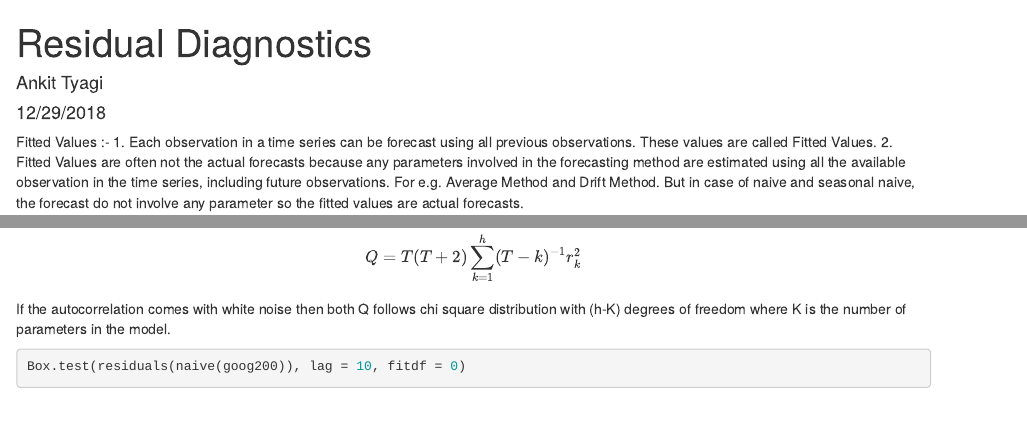
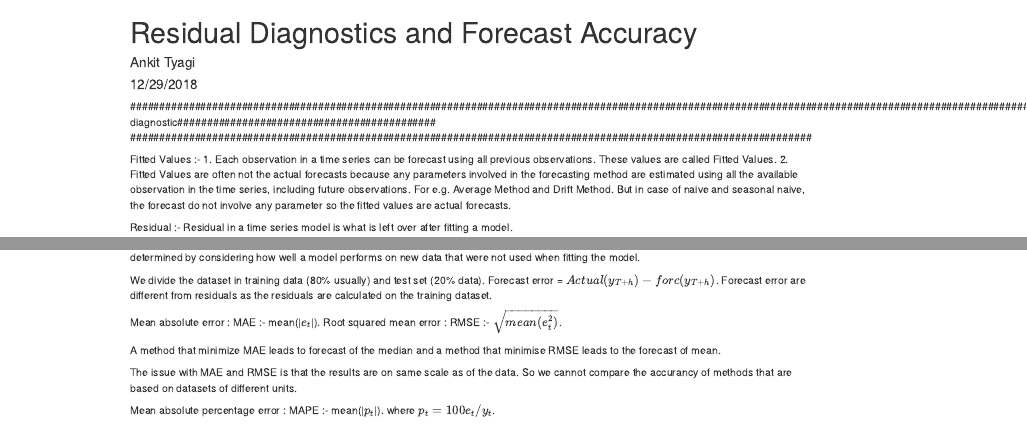
Before and after one commit to atystats/Time-Series-Forecasting, an R Markdown document (2. Residual Diagnostics and Forecast Accuracy.Rmd): the page in a window 1100 px wide, from its top, and a second part further down, joined at a grey line. Rendered offline with R 4.5, knitr and Pandoc, with nearby package versions; some code elsewhere in the file could not run offline; common packages that the code uses without loading them are loaded.

Commit message:
Notebook for Residuals and Forecast Accuracy

````diff
--- a/2. Residual Diagnostics.Rmd
+++ b/2. Residual Diagnostics and Forecast Accuracy.Rmd
@@ -1,5 +1,5 @@
 ---
-title: "Residual Diagnostics"
+title: "Residual Diagnostics and Forecast Accuracy"
 author: "Ankit Tyagi"
 date: "12/29/2018"
 output: html_document
@@ -8,6 +8,8 @@ output: html_document
 ```{r setup, include=FALSE}
 knitr::opts_chunk$set(echo = TRUE)
 ```
+#########################################################################################################################################################################Residual diagnostic############################################
+####################################################################################################################
 
 Fitted Values :-
 1. Each observation in a time series can be forecast using all previous observations. These values are called Fitted Values.
@@ -86,0 +92,15 @@ checkresiduals(naive(goog200))
+The size of the residuals is not a reliable indication of how large true forecast errors are likely to be. The accuracy of forecasts can only be determined by considering how well a model performs on new data that were not used when fitting the model.
+
+We divide the dataset in training data (80% usually) and test set (20% data).
+Forecast error = $Actual(y_{T+h}) - forc(y_{T+h})$.
+Forecast error are different from residuals as the residuals are calculated on the training dataset.
+
+Mean absolute error : MAE :- mean(|$e_t$|).
+Root squared mean error : RMSE :- $\sqrt{mean(e_t^2)}$.
+
+A method that minimize MAE leads to forecast of the median and a method that minimise RMSE leads to the forecast of mean.
+
+The issue with MAE and RMSE is that the results are on same scale as of the data. So we cannot compare the accurancy of methods that are based on datasets of different units.
+
+Mean absolute percentage error : MAPE :- mean(|$p_t$|).
+where $p_t = 100e_t/y_t$.
````
Also changed, not shown: 2._Residual_Diagnostics_and_Forecast_Accuracy.html, 2. Residual Diagnostics and Forecast Accuracy.Rmd (3 more changed lines).
